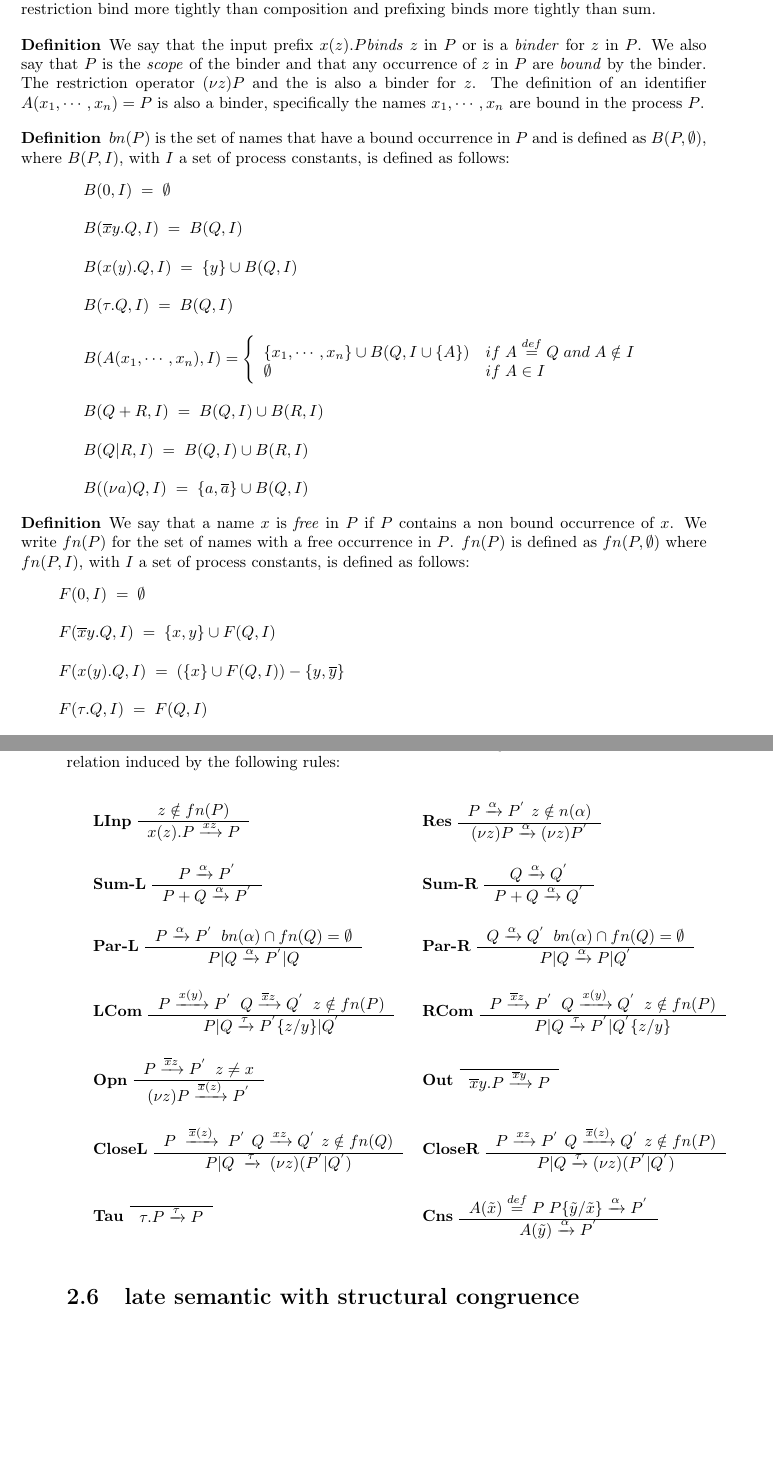
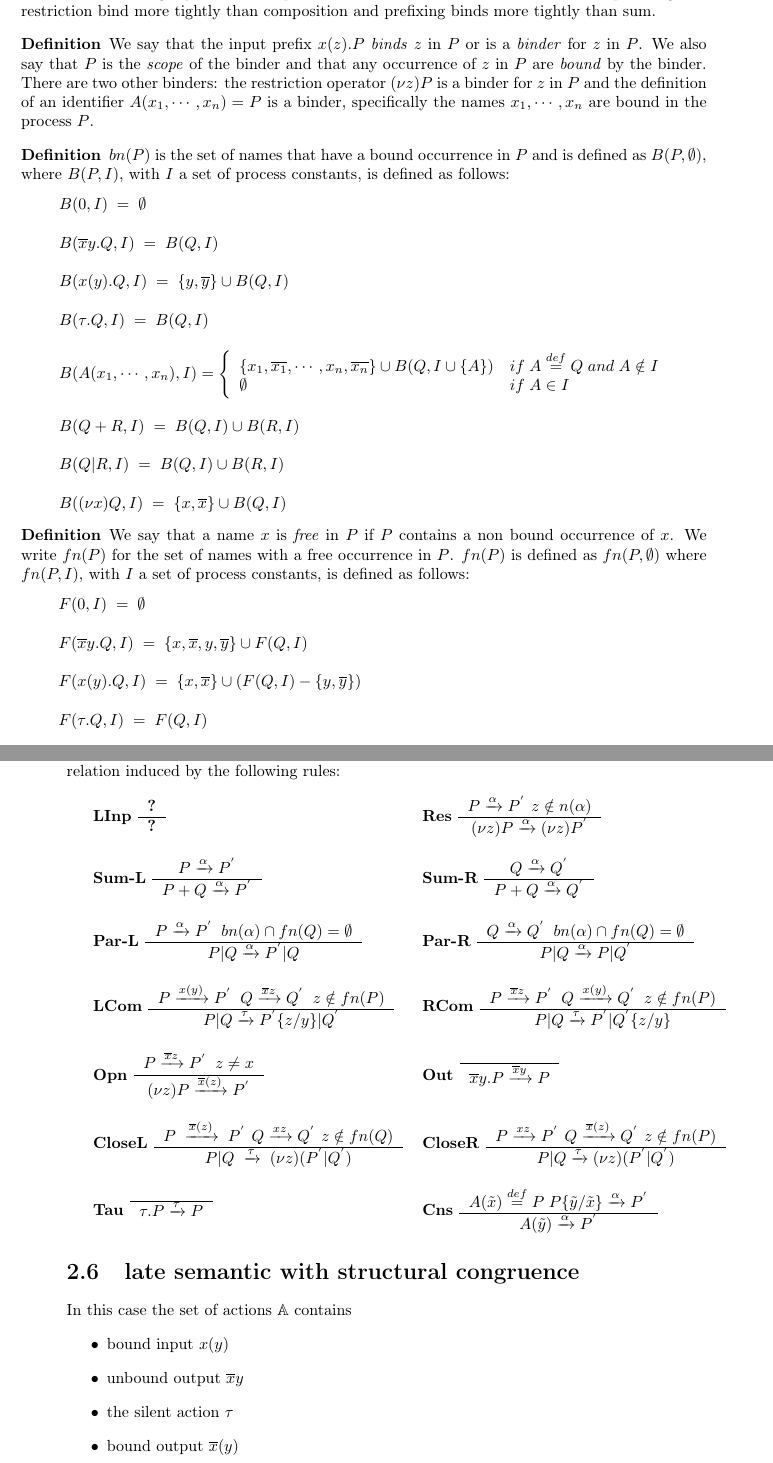
Before and after one commit to federicoviscomi/pi-calculus-extension, a LaTeX thesis (tesi.tex, which reads picalcolo.tex): two parts of pages 10 and 15 of 29, joined at a grey line, cut so that both start at the same text, the shorter picture padded with empty space. Compiled offline with pdfLaTeX.

Commit message:
aggiunte anche le azioni complementari in B(P, I) e F(P, I) eliminata la regola LInp in late sem senza congr. perche' non so come si fa modificata la definizione dell'insieme delle azioni nella semantica late con congr.

```diff
--- a/picalcolo.tex
+++ b/picalcolo.tex
@@ -44,7 +44,7 @@ and they have the following intuitive meaning:
 To resolve ambiguity we can use parentheses and observe the conventions that prefixing and restriction bind more tightly than composition and prefixing binds more tightly than sum.
 
 \begin{definition} \index{binder} \index{bind} \index{name occurrence! bound} \index{scope}
-  We say that the input prefix $x(z).P$\emph{binds} $z$ in $P$ or is a \emph{binder} for $z$ in $P$. We also say that $P$ is the \emph{scope} of the binder and that any occurrence of $z$ in $P$ are \emph{bound} by the binder. The restriction operator $(\nu z)P$ and the is also a binder for $z$. The definition of an identifier $A(x_{1}, \cdots, x_{n}) = P$ is also a binder, specifically the names $x_{1}, \cdots, x_{n}$ are bound in the process $P$.
+  We say that the input prefix $x(z).P$ \emph{binds} $z$ in $P$ or is a \emph{binder} for $z$ in $P$. We also say that $P$ is the \emph{scope} of the binder and that any occurrence of $z$ in $P$ are \emph{bound} by the binder. There are two other binders: the restriction operator $(\nu z)P$ is a binder for $z$ in $P$ and the definition of an identifier $A(x_{1}, \cdots, x_{n}) = P$ is a binder, specifically the names $x_{1}, \cdots, x_{n}$ are bound in the process $P$.
 \end{definition}
 
 \begin{definition} \index{$bn$}
@@ -55,13 +55,13 @@ To resolve ambiguity we can use parentheses and observe the conventions that pre
       \\\\
 	$B(\overline{x}y.Q, I)\; =\; B(Q, I)$
       \\\\
-	$B(x(y).Q, I)\; =\; \{y\}\cup B(Q, I)$
+	$B(x(y).Q, I)\; =\; \{y,\overline{y}\}\cup B(Q, I)$
       \\\\
 	$B(\tau.Q, I)\; =\; B(Q, I)$
       \\\\
 	$B(A(x_{1},\cdots, x_{n}), I)=\left\{
 	  \begin{array}{ll}
-		\{x_{1},\cdots, x_{n}\}\cup B(Q, I\cup \{A\})
+		\{x_{1},\overline{x_{1}},\cdots, x_{n},\overline{x_{n}}\}\cup B(Q, I\cup \{A\})
 	      &
 		if\; A\stackrel{def}{=}Q\; and\; A\notin I
 	    \\
@@ -74,7 +74,7 @@ To resolve ambiguity we can use parentheses and observe the conventions that pre
       \\\\
 	$B(Q|R,I)\; =\; B(Q,I)\cup B(R,I)$
       \\\\
-	$B((\nu a)Q, I)\; =\; \{a, \overline{a}\}\cup B(Q, I)$
+	$B((\nu x)Q, I)\; =\; \{x, \overline{x}\}\cup B(Q, I)$
     \end{tabular}
   \end{center}
 \end{definition}
@@ -87,9 +87,9 @@ To resolve ambiguity we can use parentheses and observe the conventions that pre
     \begin{tabular}{l}
 	$F(0, I)\; =\; \emptyset$
       \\\\
-	$F(\overline{x}y.Q, I)\; =\; \{x,y\}\cup F(Q, I)$
+	$F(\overline{x}y.Q, I)\; =\; \{x,\overline{x},y,\overline{y}\}\cup F(Q, I)$
       \\\\
-	$F(x(y).Q, I)\; =\; (\{x\}\cup F(Q, I))-\{y,\overline{y}\}$
+	$F(x(y).Q, I)\; =\; \{x,\overline{x}\}\cup (F(Q, I)-\{y,\overline{y}\})$
       \\\\
 	$F(\tau.Q, I)\; =\; F(Q, I)$
       \\\\
@@ -698,15 +698,18 @@ there is no substitution, instead the substitution occurres at an early point in
 Vanno bene le due regole Out e Einp che elenchi in sezione 2.3. NON HO CAPITO. devo usare le regole Out ed EInp della sezione 2.3 nella sezione 2.5?
 
 \section{late semantic without structural congruence}
+
 \begin{definition}\index{transition relation! pi! late! without structural congruence}
   The \emph{late transition relation without structural congruence} $\rightarrow\subseteq \mathbb{P}\times \mathbb{A} \times \mathbb{P}$ is the smallest relation induced by the following rules:
   \begin{center}
     \begin{tabular}{ll}
 	  \bf{LInp}
 	  \begin{tabular}{c}
-	    $z\notin fn(P)$
+% 	    $z\notin fn(P)$
+	    ?
 	    \\\hline
-	    $x(z).P \xrightarrow{xz} P$
+	    ?
+% 	    $x(z).P \xrightarrow{xz} P$
 	  \end{tabular}
 	&
 	  \bf{Res}
@@ -804,6 +807,14 @@ Vanno bene le due regole Out e Einp che elenchi in sezione 2.3. NON HO CAPITO. d
 
 
 \section{late semantic with structural congruence}
+In this case the set of actions $\mathbb{A}$ contains
+\begin{itemize}
+      \item bound input $x(y)$
+      \item unbound output $\overline{x}y$
+      \item the silent action $\tau$
+      \item bound output $\overline{x}(y)$
+\end{itemize}
+
 \begin{definition}\index{transition relation! pi! late! with structural congruence}
   The \emph{late transition relation with structural congruence} $\rightarrow\subseteq \mathbb{P}\times \mathbb{A} \times \mathbb{P}$ is the smallest relation induced by the following rules:
   \begin{center}
```
Also changed, not shown: picalcolo.tex (2 more changed lines).
